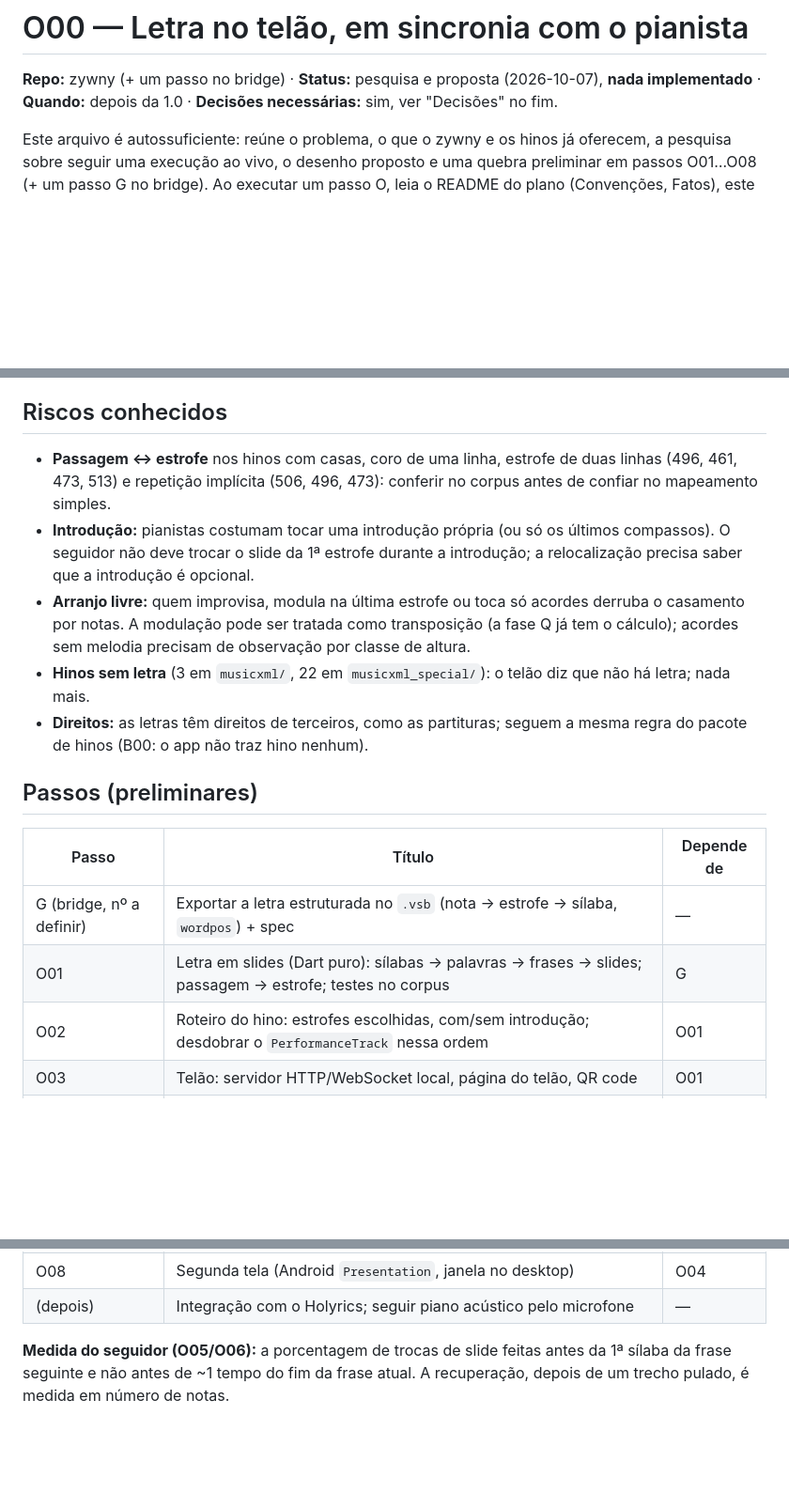
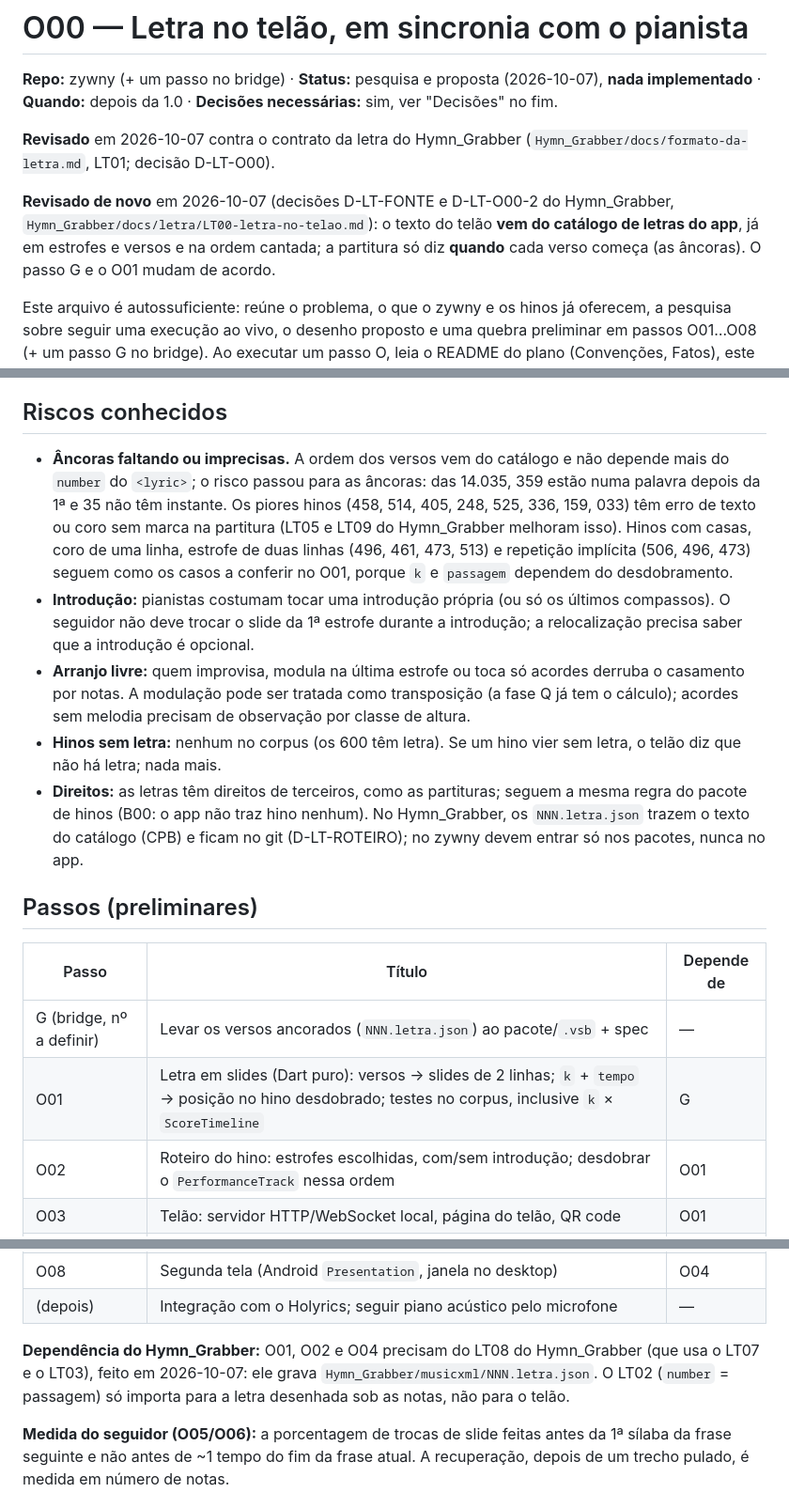
Before and after one commit to mkanada/zywny, a Markdown page: docs/plano/O00-letra-no-telao.md, 3 parts joined by grey strips. Shown at 94% size. Rendered like a GitHub page; blank space fills up the shorter version.

```diff
--- a/docs/plano/O00-letra-no-telao.md
+++ b/docs/plano/O00-letra-no-telao.md
@@ -3,6 +3,15 @@
 **Repo:** zywny (+ um passo no bridge) · **Status:** pesquisa e proposta
 (2026-10-07), **nada implementado** · **Quando:** depois da 1.0 ·
 **Decisões necessárias:** sim, ver "Decisões" no fim.
+
+**Revisado** em 2026-10-07 contra o contrato da letra do Hymn_Grabber
+(`Hymn_Grabber/docs/formato-da-letra.md`, LT01; decisão D-LT-O00).
+
+**Revisado de novo** em 2026-10-07 (decisões D-LT-FONTE e D-LT-O00-2 do
+Hymn_Grabber, `Hymn_Grabber/docs/letra/LT00-letra-no-telao.md`): o texto do
+telão **vem do catálogo de letras do app**, já em estrofes e versos e na ordem
+cantada; a partitura só diz **quando** cada verso começa (as âncoras). O passo
+G e o O01 mudam de acordo.
 
 Este arquivo é autossuficiente: reúne o problema, o que o zywny e os hinos já
 oferecem, a pesquisa sobre seguir uma execução ao vivo, o desenho proposto e
@@ -170,9 +210,14 @@ seguidor.
 
 ## Riscos conhecidos
 
-- **Passagem ↔ estrofe** nos hinos com casas, coro de uma linha, estrofe de
-  duas linhas (496, 461, 473, 513) e repetição implícita (506, 496, 473):
-  conferir no corpus antes de confiar no mapeamento simples.
+- **Âncoras faltando ou imprecisas.** A ordem dos versos vem do catálogo e
+  não depende mais do `number` do `<lyric>`; o risco passou para as âncoras:
+  das 14.035, 359 estão numa palavra depois da 1ª e 35 não têm instante. Os
+  piores hinos (458, 514, 405, 248, 525, 336, 159, 033) têm erro de texto ou
+  coro sem marca na partitura (LT05 e LT09 do Hymn_Grabber melhoram isso).
+  Hinos com casas, coro de uma linha, estrofe de duas linhas (496, 461, 473,
+  513) e repetição implícita (506, 496, 473) seguem como os casos a conferir
+  no O01, porque `k` e `passagem` dependem do desdobramento.
 - **Introdução:** pianistas costumam tocar uma introdução própria (ou só os
   últimos compassos). O seguidor não deve trocar o slide da 1ª estrofe
   durante a introdução; a relocalização precisa saber que a introdução é
@@ -181,17 +226,20 @@ seguidor.
   acordes derruba o casamento por notas. A modulação pode ser tratada como
   transposição (a fase Q já tem o cálculo); acordes sem melodia precisam de
   observação por classe de altura.
-- **Hinos sem letra** (3 em `musicxml/`, 22 em `musicxml_special/`): o
-  telão diz que não há letra; nada mais.
+- **Hinos sem letra:** nenhum no corpus (os 600 têm letra). Se um hino vier
+  sem letra, o telão diz que não há letra; nada mais.
 - **Direitos:** as letras têm direitos de terceiros, como as partituras;
   seguem a mesma regra do pacote de hinos (B00: o app não traz hino nenhum).
+  No Hymn_Grabber, os `NNN.letra.json` trazem o texto do catálogo (CPB) e
+  ficam no git (D-LT-ROTEIRO); no zywny devem entrar só nos pacotes, nunca no
+  app.
 
 ## Passos (preliminares)
 
 | Passo | Título | Depende de |
 | --- | --- | --- |
-| G (bridge, nº a definir) | Exportar a letra estruturada no `.vsb` (nota → estrofe → sílaba, `wordpos`) + spec | — |
-| O01 | Letra em slides (Dart puro): sílabas → palavras → frases → slides; passagem → estrofe; testes no corpus | G |
+| G (bridge, nº a definir) | Levar os versos ancorados (`NNN.letra.json`) ao pacote/`.vsb` + spec | — |
+| O01 | Letra em slides (Dart puro): versos → slides de 2 linhas; `k` + `tempo` → posição no hino desdobrado; testes no corpus, inclusive `k` × `ScoreTimeline` | G |
 | O02 | Roteiro do hino: estrofes escolhidas, com/sem introdução; desdobrar o `PerformanceTrack` nessa ordem | O01 |
 | O03 | Telão: servidor HTTP/WebSocket local, página do telão, QR code | O01 |
 | O04 | Letra seguindo o playback do zywny (fonte 2a) — **primeira entrega** | O02, O03 |
@@ -200,6 +248,11 @@ seguidor.
 | O07 | Letra seguindo o pianista (fonte 2b) + correção manual (estrofe, avançar/voltar) | O04, O06 |
 | O08 | Segunda tela (Android `Presentation`, janela no desktop) | O04 |
 | (depois) | Integração com o Holyrics; seguir piano acústico pelo microfone | — |
+
+**Dependência do Hymn_Grabber:** O01, O02 e O04 precisam do LT08 do Hymn_Grabber
+(que usa o LT07 e o LT03), feito em 2026-10-07: ele grava
+`Hymn_Grabber/musicxml/NNN.letra.json`. O LT02 (`number` = passagem) só importa
+para a letra desenhada sob as notas, não para o telão.
 
 **Medida do seguidor (O05/O06):** a porcentagem de trocas de slide feitas
 antes da 1ª sílaba da frase seguinte e não antes de ~1 tempo do fim da frase
```
Also changed, not shown: other parts of docs/plano/O00-letra-no-telao.md (+52 -21 lines).
